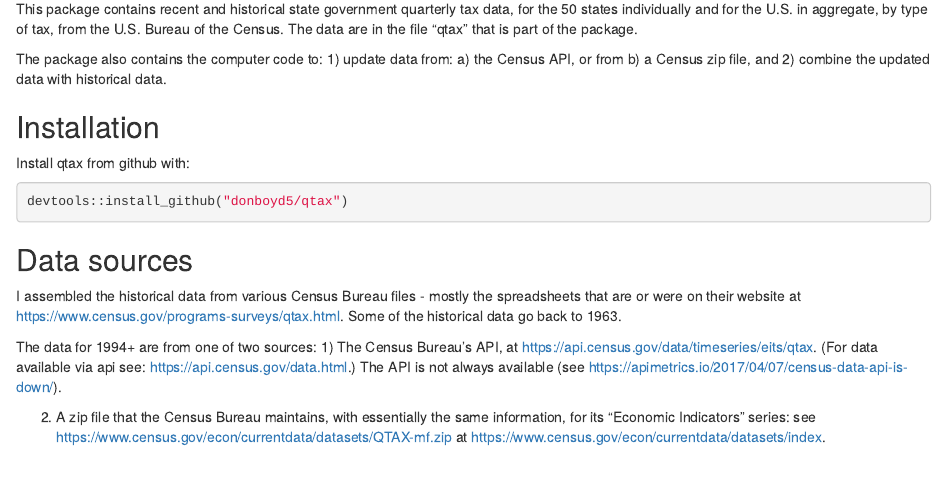
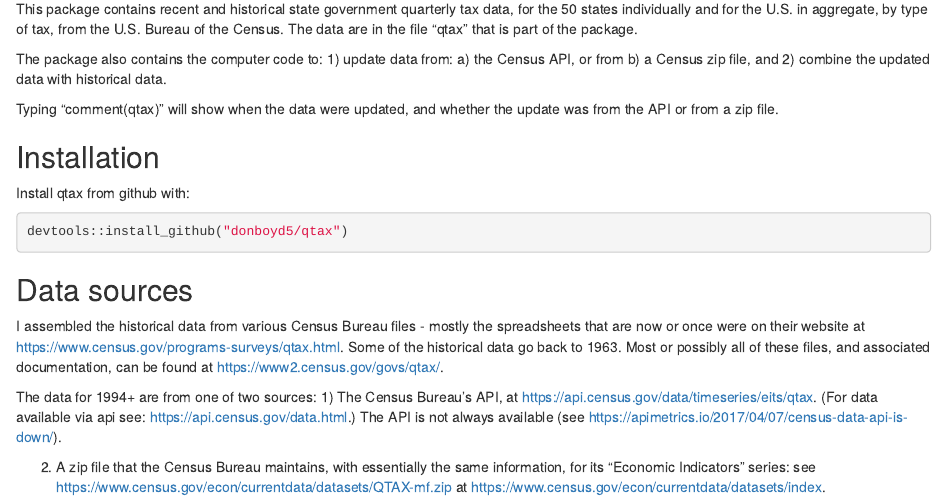
Before and after one commit to donboyd5/qtax, an R Markdown document (README.Rmd): the page in a window 1100 px wide, from 70 px down. Rendered offline with R 4.5, knitr and Pandoc, with nearby package versions.

Commit message:
Included comment on qtax saying whether update is from API or zip file.

```diff
--- a/README.Rmd
+++ b/README.Rmd
@@ -8,6 +8,8 @@ a) the Census API, or from
 b) a Census zip file,
 and
 2) combine the updated data with historical data.
+
+Typing "comment(qtax)" will show when the data were updated, and whether the update was from the API or from a zip file.
 
 ## Installation
 
@@ -20,7 +22,7 @@ devtools::install_github("donboyd5/qtax")
 
 ## Data sources
 
-I assembled the historical data from various Census Bureau files - mostly the spreadsheets that are or were on their website at https://www.census.gov/programs-surveys/qtax.html. Some of the historical data go back to 1963.
+I assembled the historical data from various Census Bureau files - mostly the spreadsheets that are now or once were on their website at https://www.census.gov/programs-surveys/qtax.html. Some of the historical data go back to 1963. Most or possibly all of these files, and associated documentation, can be found at https://www2.census.gov/govs/qtax/.
 
 The data for 1994+ are from one of two sources:
 1) The Census Bureau's API, at https://api.census.gov/data/timeseries/eits/qtax. (For data available via api see: https://api.census.gov/data.html.) The API is not always available (see https://apimetrics.io/2017/04/07/census-data-api-is-down/).
```
Also changed, not shown: R/qtax.r (+1 -0 lines), data-raw/programs/_MAIN_combine_latest_data_with_historical.r (+4 -2 lines), data/qtax.rda, 1 other file.
